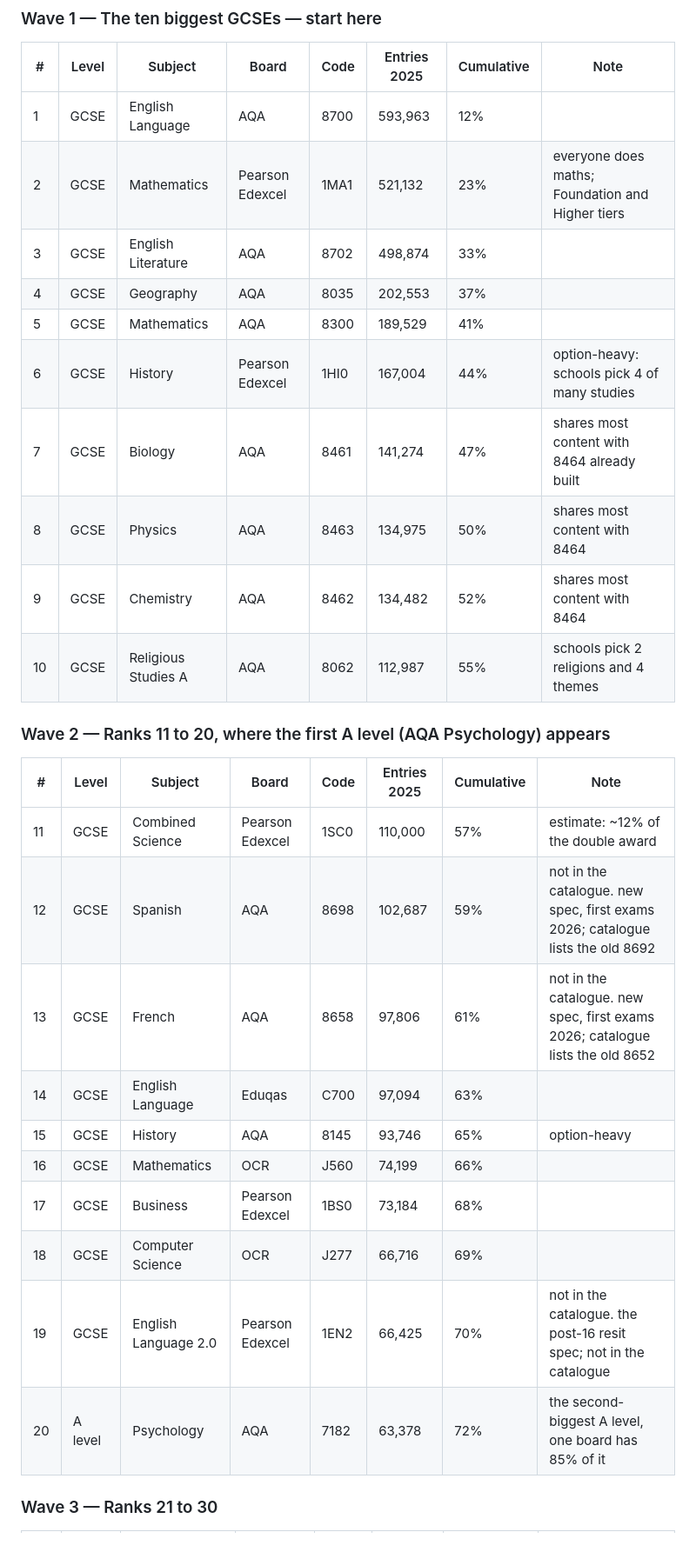
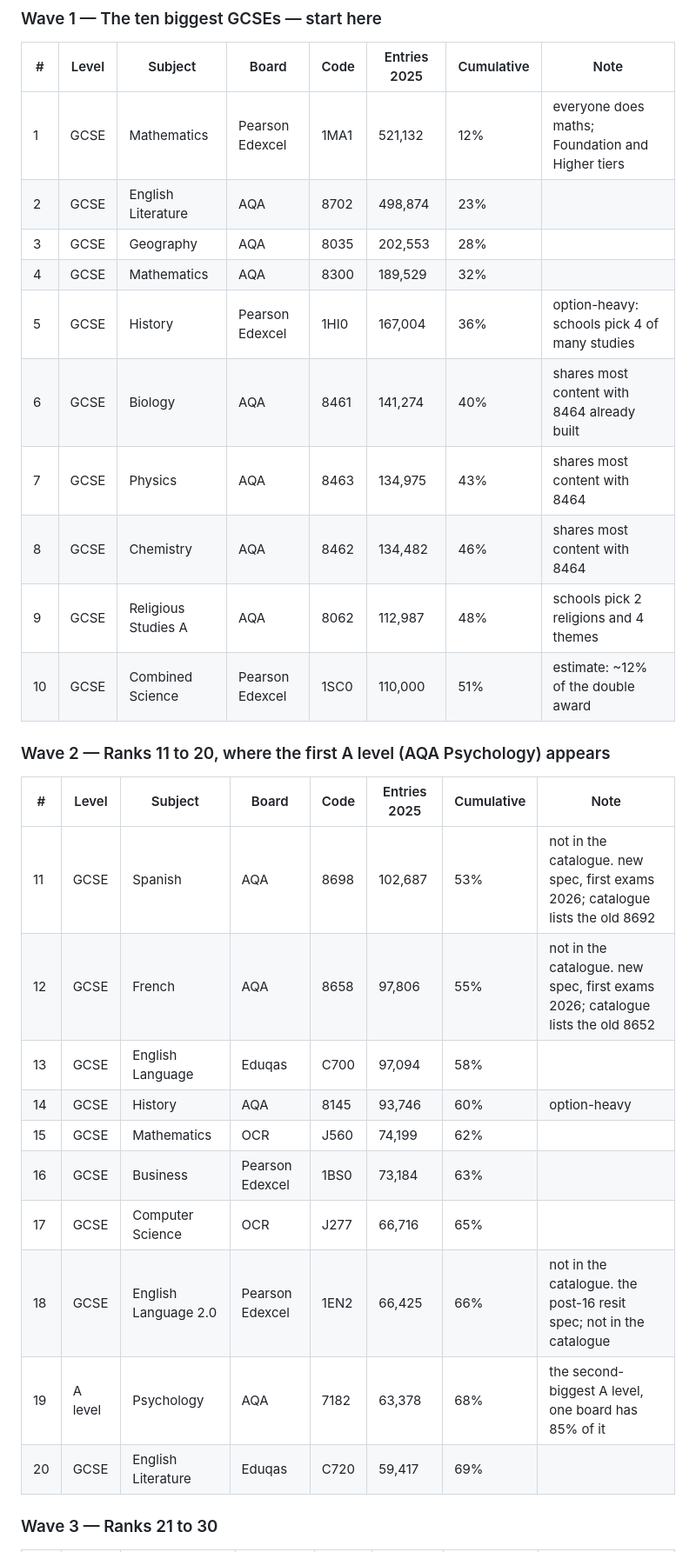
Before and after one commit to hopkinsonchris-eng/AI-Tutor, a Markdown page: docs/course-roadmap.md, the part around one of its changes. Shown at 87% size. Rendered like a GitHub page.

Commit message:
Roadmap: AQA 8700 built
Co-Authored-By: Claude Fable 5.1 <noreply@anthropic.com>
Claude-Session: https://claude.ai/code/session_01Mh9bnPxQr2jGMgGjiwAVje

```diff
--- a/docs/course-roadmap.md
+++ b/docs/course-roadmap.md
@@ -61,31 +63,31 @@ Specifications in the top 50 that are not yet in `data/catalogue.json` (add from
 
 | # | Level | Subject | Board | Code | Entries 2025 | Cumulative | Note |
 |---|---|---|---|---|---|---|---|
-| 1 | GCSE | English Language | AQA | 8700 | 593,963 | 12% |  |
-| 2 | GCSE | Mathematics | Pearson Edexcel | 1MA1 | 521,132 | 23% | everyone does maths; Foundation and Higher tiers |
-| 3 | GCSE | English Literature | AQA | 8702 | 498,874 | 33% |  |
-| 4 | GCSE | Geography | AQA | 8035 | 202,553 | 37% |  |
-| 5 | GCSE | Mathematics | AQA | 8300 | 189,529 | 41% |  |
-| 6 | GCSE | History | Pearson Edexcel | 1HI0 | 167,004 | 44% | option-heavy: schools pick 4 of many studies |
-| 7 | GCSE | Biology | AQA | 8461 | 141,274 | 47% | shares most content with 8464 already built |
-| 8 | GCSE | Physics | AQA | 8463 | 134,975 | 50% | shares most content with 8464 |
-| 9 | GCSE | Chemistry | AQA | 8462 | 134,482 | 52% | shares most content with 8464 |
-| 10 | GCSE | Religious Studies A | AQA | 8062 | 112,987 | 55% | schools pick 2 religions and 4 themes |
+| 1 | GCSE | Mathematics | Pearson Edexcel | 1MA1 | 521,132 | 12% | everyone does maths; Foundation and Higher tiers |
+| 2 | GCSE | English Literature | AQA | 8702 | 498,874 | 23% |  |
+| 3 | GCSE | Geography | AQA | 8035 | 202,553 | 28% |  |
+| 4 | GCSE | Mathematics | AQA | 8300 | 189,529 | 32% |  |
+| 5 | GCSE | History | Pearson Edexcel | 1HI0 | 167,004 | 36% | option-heavy: schools pick 4 of many studies |
+| 6 | GCSE | Biology | AQA | 8461 | 141,274 | 40% | shares most content with 8464 already built |
+| 7 | GCSE | Physics | AQA | 8463 | 134,975 | 43% | shares most content with 8464 |
+| 8 | GCSE | Chemistry | AQA | 8462 | 134,482 | 46% | shares most content with 8464 |
+| 9 | GCSE | Religious Studies A | AQA | 8062 | 112,987 | 48% | schools pick 2 religions and 4 themes |
+| 10 | GCSE | Combined Science | Pearson Edexcel | 1SC0 | 110,000 | 51% | estimate: ~12% of the double award |
 
 ### Wave 2 — Ranks 11 to 20, where the first A level (AQA Psychology) appears
 
 | # | Level | Subject | Board | Code | Entries 2025 | Cumulative | Note |
 |---|---|---|---|---|---|---|---|
-| 11 | GCSE | Combined Science | Pearson Edexcel | 1SC0 | 110,000 | 57% | estimate: ~12% of the double award |
-| 12 | GCSE | Spanish | AQA | 8698 | 102,687 | 59% | not in the catalogue. new spec, first exams 2026; catalogue lists the old 8692 |
-| 13 | GCSE | French | AQA | 8658 | 97,806 | 61% | not in the catalogue. new spec, first exams 2026; catalogue lists the old 8652 |
-| 14 | GCSE | English Language | Eduqas | C700 | 97,094 | 63% |  |
-| 15 | GCSE | History | AQA | 8145 | 93,746 | 65% | option-heavy |
-| 16 | GCSE | Mathematics | OCR | J560 | 74,199 | 66% |  |
-| 17 | GCSE | Business | Pearson Edexcel | 1BS0 | 73,184 | 68% |  |
-| 18 | GCSE | Computer Science | OCR | J277 | 66,716 | 69% |  |
-| 19 | GCSE | English Language 2.0 | Pearson Edexcel | 1EN2 | 66,425 | 70% | not in the catalogue. the post-16 resit spec; not in the catalogue |
-| 20 | A level | Psychology | AQA | 7182 | 63,378 | 72% | the second-biggest A level, one board has 85% of it |
+| 11 | GCSE | Spanish | AQA | 8698 | 102,687 | 53% | not in the catalogue. new spec, first exams 2026; catalogue lists the old 8692 |
+| 12 | GCSE | French | AQA | 8658 | 97,806 | 55% | not in the catalogue. new spec, first exams 2026; catalogue lists the old 8652 |
+| 13 | GCSE | English Language | Eduqas | C700 | 97,094 | 58% |  |
+| 14 | GCSE | History | AQA | 8145 | 93,746 | 60% | option-heavy |
+| 15 | GCSE | Mathematics | OCR | J560 | 74,199 | 62% |  |
+| 16 | GCSE | Business | Pearson Edexcel | 1BS0 | 73,184 | 63% |  |
+| 17 | GCSE | Computer Science | OCR | J277 | 66,716 | 65% |  |
+| 18 | GCSE | English Language 2.0 | Pearson Edexcel | 1EN2 | 66,425 | 66% | not in the catalogue. the post-16 resit spec; not in the catalogue |
+| 19 | A level | Psychology | AQA | 7182 | 63,378 | 68% | the second-biggest A level, one board has 85% of it |
+| 20 | GCSE | English Literature | Eduqas | C720 | 59,417 | 69% |  |
 
 ### Wave 3 — Ranks 21 to 30
 
```
Also changed, not shown: other parts of docs/course-roadmap.md (+129 -128 lines).
